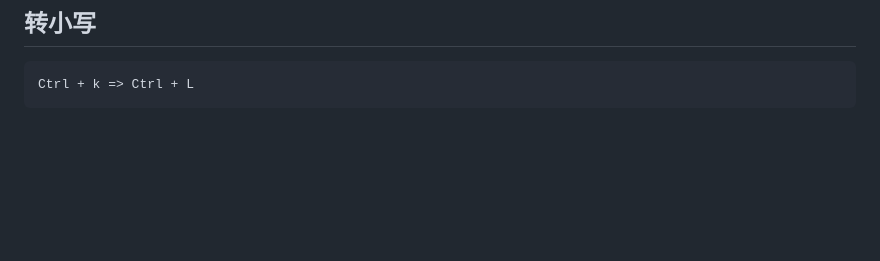
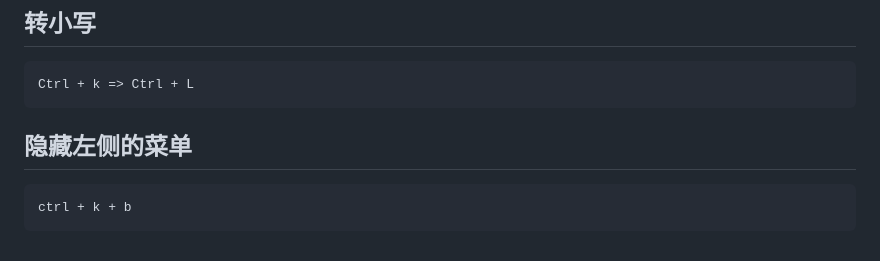
Before and after one commit to zcs19871221/mydoc, a Markdown page: sublime3快捷键.md, the part around the change. GitHub-like rendering; blank space fills up the shorter version.

```diff
--- a/sublime3快捷键.md
+++ b/sublime3快捷键.md
@@ -108,3 +108,6 @@
     Ctrl + k => Ctrl + U
 ## 转小写
     Ctrl + k => Ctrl + L
+
+## 隐藏左侧的菜单
+    ctrl + k + b
```
Also changed, not shown: 随时记录.md (+24 -0 lines), node事件循环.jpg (added), 4 other files.
